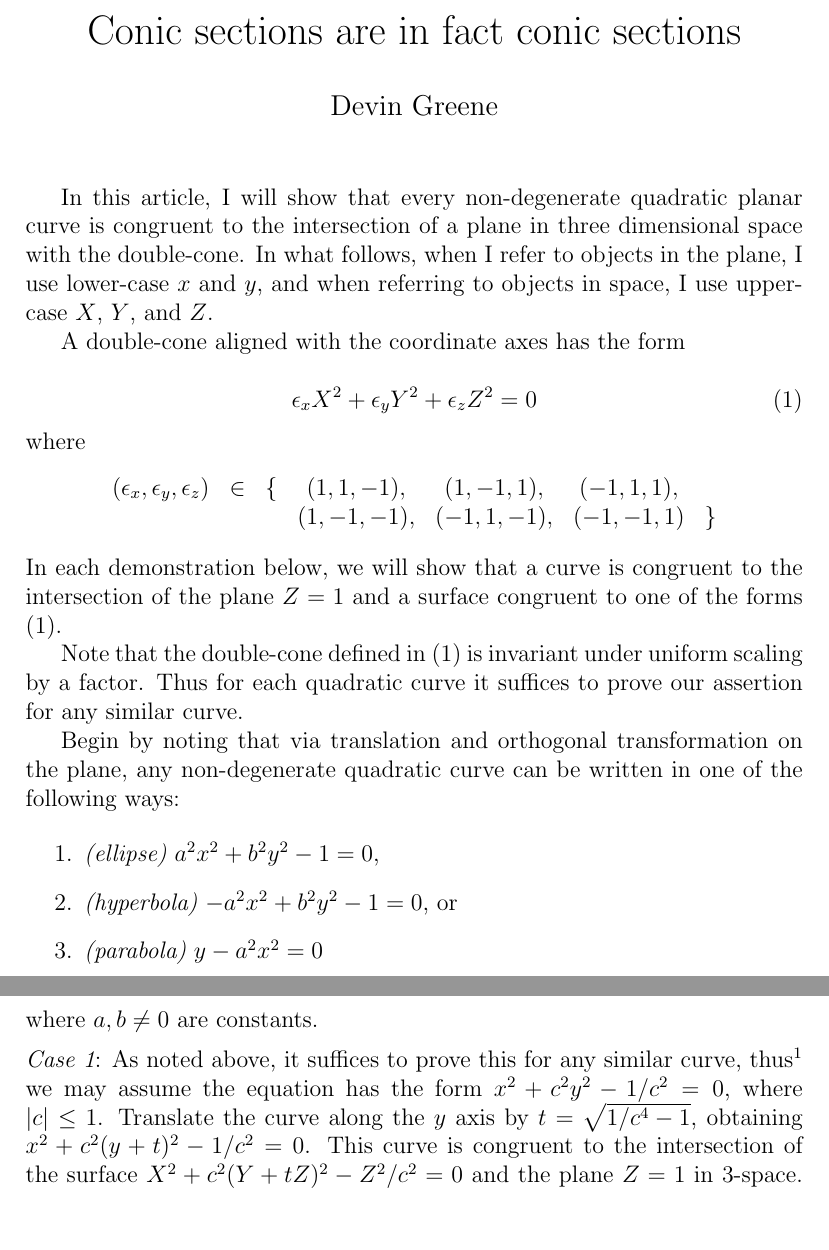
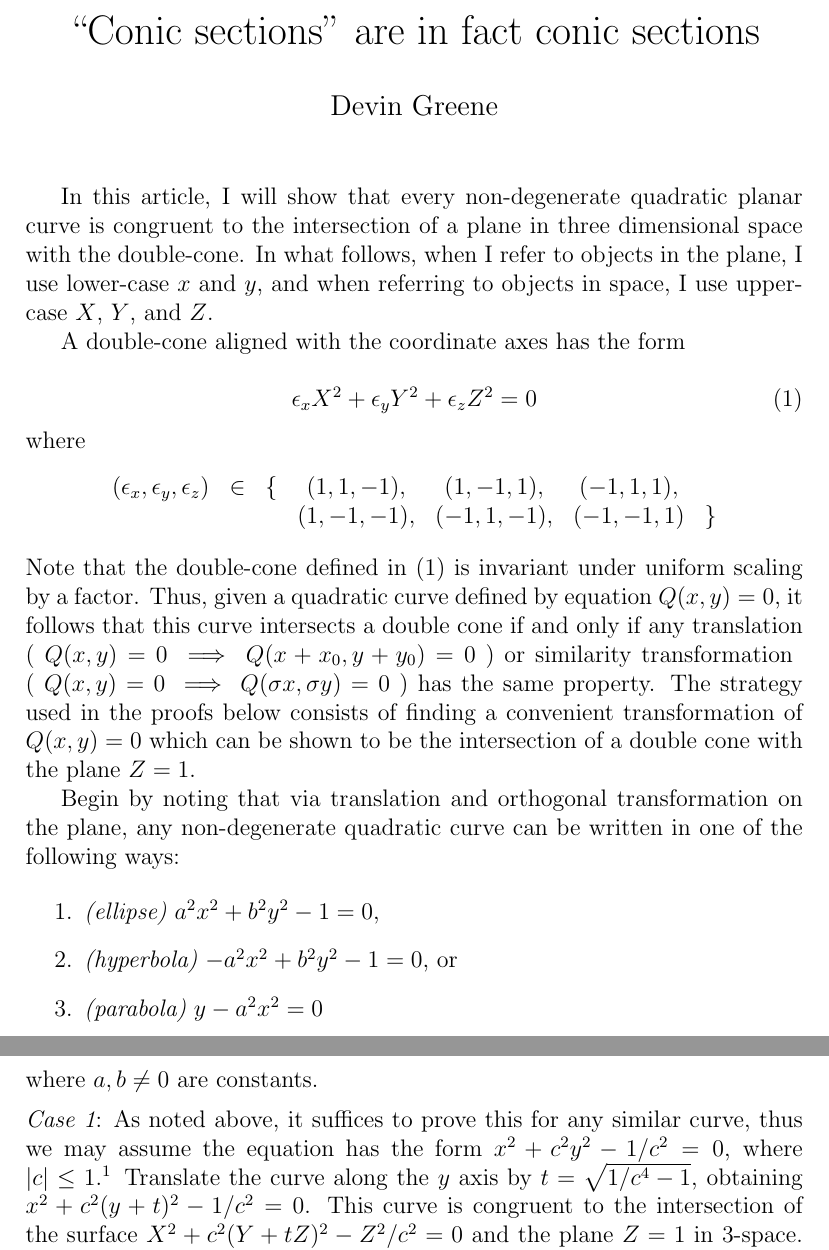
Before and after one commit to devingreene/conic_sections, a LaTeX document (draft.tex): two parts of pages 1 and 2 of 3, joined at a grey line, cut so that both start at the same text, the shorter picture padded with empty space. Compiled offline with pdfLaTeX.

Commit message:
Clarified explanation of proof strategy

```diff
--- a/draft.tex
+++ b/draft.tex
@@ -6,7 +6,7 @@
 %macros
 \newcommand{\eps}{\epsilon}
 
-\title{Conic sections are in fact conic sections}
+\title{``Conic sections'' are in fact conic sections}
 \author{Devin Greene}
 \date{}
 \begin{document}
@@ -27,13 +27,15 @@ where
 $$\begin{matrix}(\eps_x,\eps_y,\eps_z) & \in  &
 \{ &(1,1,-1),&(1,-1,1),&(-1,1,1), &\\
 &&&(1,-1,-1),&(-1,1,-1),&(-1,-1,1) &\}\end{matrix}$$
-In each demonstration below, we will show that a curve is congruent to
-the intersection of the plane $Z = 1$ and a surface congruent to one
-of the forms (\ref{canon}).
-
 Note that the double-cone defined in (\ref{canon}) is invariant under
-uniform scaling by a factor.  Thus for each quadratic curve it
-suffices to prove our assertion for any similar curve.
+uniform scaling by a factor.  Thus, given a quadratic curve
+defined by equation $Q(x,y) = 0$, it follows that this curve
+intersects a double cone if and only if any translation ( $Q(x,y) = 0 \implies
+Q(x+x_0, y+y_0) = 0$ ) or similarity transformation \break ( $Q(x,y) =
+0\implies Q(\sigma x, \sigma y) = 0$ ) has the same property.  The
+strategy used in the proofs below consists of finding a convenient
+transformation of $Q(x,y) = 0$ which can be shown to be the
+intersection of a double cone with the plane $Z = 1$.
 
 Begin by noting that via translation and orthogonal transformation on
 the plane, any non-degenerate quadratic curve can be written in one of
@@ -49,16 +51,16 @@ where $a,b \neq 0$ are constants.
 \medskip
 
 \noindent {\it Case 1}: As noted above, it suffices to prove this for
-any similar curve, thus\footnote{
+any similar curve, thus
+we may assume the equation has the form $x^2 + c^2 y^2 - 1/c^2 = 0$,
+where $|c| \leq 1$.\footnote{
 In the equation $a^2x^2 + b^2y^2 - 1 = 0$, if $a^2 < b^2$, then swap
 variables.  Let $c^2 = (b/a)^2$, then $x^2 + c^2 y^2 - 1/a^2 = 0$.
 Choose $\sigma$ such that $1/c^2 = 1/a^2\sigma^2$.  Then
 $(\sigma x)^2
 + c^2 (\sigma y)^2 - 1/a^2 = 0 \implies x^2  + c^2 y^2 - 1/a^2\sigma^2
 = 0 \implies x^2 + c^2 y^2 - 1/c^2 = 0$.
-}
-we may assume the equation has the form $x^2 + c^2 y^2 - 1/c^2 = 0$,
-where $|c| \leq 1$.  Translate the curve along the $y$ axis by $t =
+}  Translate the curve along the $y$ axis by $t =
 \sqrt{1/c^4 - 1}$, obtaining $x^2 + c^2 (y + t)^2 - 1/c^2 = 0$.  This
 curve is congruent to the intersection of the surface $X^2 + c^2 (Y +
 tZ)^2 - Z^2/c^2 = 0$ and the plane $Z = 1$ in 3-space.  Hence it
```
Also changed, not shown: draft.tex (2 more changed lines).
